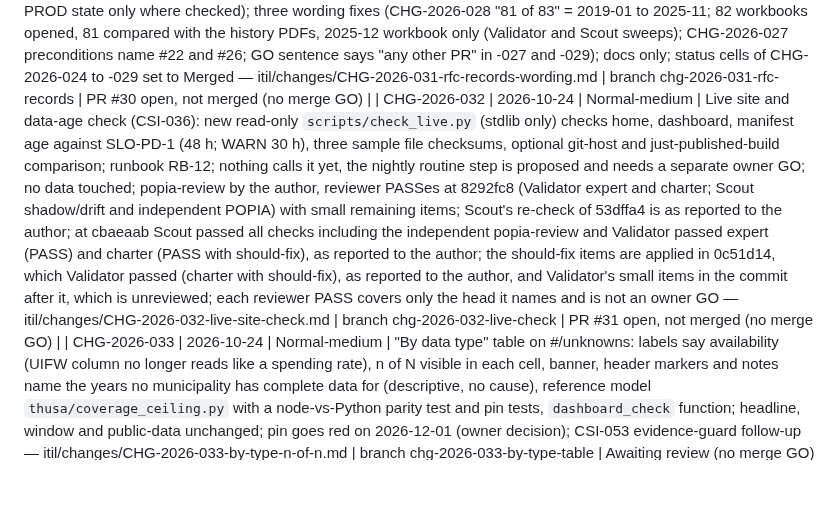
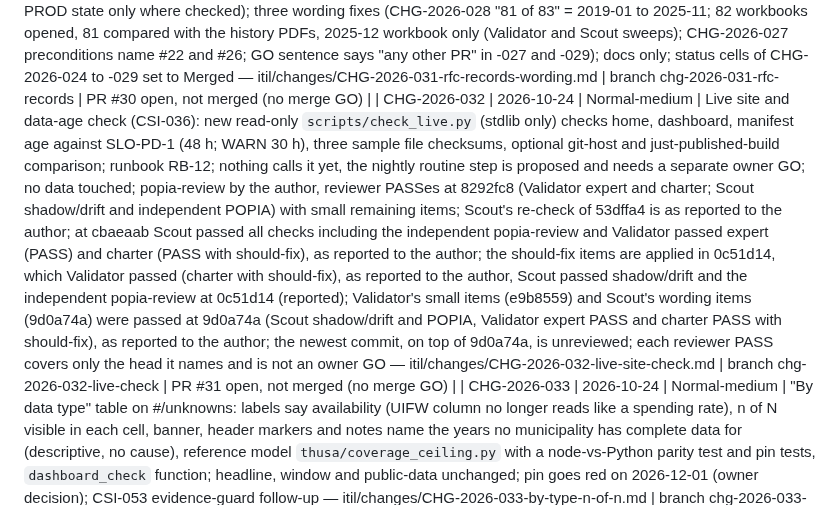
Before and after one commit to farwaters/publicfunds-sa, a Markdown page: itil/registers/change-log.md, the part around the change. Drawn GitHub-style; blank space fills up the shorter version.

```diff
--- a/itil/registers/change-log.md
+++ b/itil/registers/change-log.md
@@ -46,6 +46,6 @@ Next step: the owner runs `gh auth login` (or connects GitHub), then creates the
 | CHG-2026-029 | 2026-10-24 | Normal | Public wording follow-up (KE-012 fuel; owner to confirm the tier): known_gaps (with a KE-014/KE-015 pointer), KE-012 row (symptom no longer cut), `prices.fuel.about` and the DMPR licence line (source, URL, copyright, no commercial use) say no fuel month is missing from 2019-01 to the latest month and that 2025-12 comes from the DMPR December 2025 fuel regulations workbook; wording only (fingerprints 80bc13d78db54047 / 5b8c52c8bf8888eb / b7f3d278d8c12246 unchanged); STACKED on #24 and #25: merge #24 first, then #25 and #27 TOGETHER under one GO before the same nightly (GO quotes CHG-2026-027 and CHG-2026-029); the KE-014/KE-015 pointer needs PR #22 and PR #26 merged first; PROD check after the first nightly (7 rows for 2025-12, counts.fuel_rows 658); live manifest and prices.json wording change at the next nightly publish — itil/changes/CHG-2026-029-wording-2025-12.md | branch chg-2026-029-wording-2025-12 | Merged PR #27 together with #25 (2026-10-24, owner GO) |
 | CHG-2026-025 | 2026-10-24 | Standard | Nightly refresh runs current origin/main: guarded step 0 (branch main + clean tracked tree test, then `git fetch -q origin && git merge --ff-only origin/main`; failure = stop and report, skip steps 1-5) added to the publicfunds-refresh skill; live data verified built from da29dbc; owner GO quoted in the record — itil/changes/CHG-2026-025-nightly-current-main.md | branch chg-2026-025-nightly-current-main | Skill change applied; record merged PR #23 (2026-10-24, owner GO) |
 | CHG-2026-031 | 2026-10-24 | Standard | Merged RFC records: "Result" lines of CHG-2026-019 to -029 updated from "awaiting review" to the verified merge facts (PR, merge commit, time, GO location, PROD state only where checked); three wording fixes (CHG-2026-028 "81 of 83" = 2019-01 to 2025-11; 82 workbooks opened, 81 compared with the history PDFs, 2025-12 workbook only (Validator and Scout sweeps); CHG-2026-027 preconditions name #22 and #26; GO sentence says "any other PR" in -027 and -029); docs only; status cells of CHG-2026-024 to -029 set to Merged — itil/changes/CHG-2026-031-rfc-records-wording.md | branch chg-2026-031-rfc-records | PR #30 open, not merged (no merge GO) |
-| CHG-2026-032 | 2026-10-24 | Normal-medium | Live site and data-age check (CSI-036): new read-only `scripts/check_live.py` (stdlib only) checks home, dashboard, manifest age against SLO-PD-1 (48 h; WARN 30 h), three sample file checksums, optional git-host and just-published-build comparison; runbook RB-12; nothing calls it yet, the nightly routine step is proposed and needs a separate owner GO; no data touched; popia-review by the author, reviewer PASSes at 8292fc8 (Validator expert and charter; Scout shadow/drift and independent POPIA) with small remaining items; Scout's re-check of 53dffa4 is as reported to the author; at cbaeaab Scout passed all checks including the independent popia-review and Validator passed expert (PASS) and charter (PASS with should-fix), as reported to the author; the should-fix items are applied in 0c51d14, which Validator passed (charter with should-fix), as reported to the author, and Validator's small items in the commit after it, which is unreviewed; each reviewer PASS covers only the head it names and is not an owner GO — itil/changes/CHG-2026-032-live-site-check.md | branch chg-2026-032-live-check | PR #31 open, not merged (no merge GO) |
+| CHG-2026-032 | 2026-10-24 | Normal-medium | Live site and data-age check (CSI-036): new read-only `scripts/check_live.py` (stdlib only) checks home, dashboard, manifest age against SLO-PD-1 (48 h; WARN 30 h), three sample file checksums, optional git-host and just-published-build comparison; runbook RB-12; nothing calls it yet, the nightly routine step is proposed and needs a separate owner GO; no data touched; popia-review by the author, reviewer PASSes at 8292fc8 (Validator expert and charter; Scout shadow/drift and independent POPIA) with small remaining items; Scout's re-check of 53dffa4 is as reported to the author; at cbaeaab Scout passed all checks including the independent popia-review and Validator passed expert (PASS) and charter (PASS with should-fix), as reported to the author; the should-fix items are applied in 0c51d14, which Validator passed (charter with should-fix), as reported to the author, Scout passed shadow/drift and the independent popia-review at 0c51d14 (reported); Validator's small items (e9b8559) and Scout's wording items (9d0a74a) were passed at 9d0a74a (Scout shadow/drift and POPIA, Validator expert PASS and charter PASS with should-fix), as reported to the author; the newest commit, on top of 9d0a74a, is unreviewed; each reviewer PASS covers only the head it names and is not an owner GO — itil/changes/CHG-2026-032-live-site-check.md | branch chg-2026-032-live-check | PR #31 open, not merged (no merge GO) |
 | CHG-2026-033 | 2026-10-24 | Normal-medium | "By data type" table on #/unknowns: labels say availability (UIFW column no longer reads like a spending rate), n of N visible in each cell, banner, header markers and notes name the years no municipality has complete data for (descriptive, no cause), reference model `thusa/coverage_ceiling.py` with a node-vs-Python parity test and pin tests, `dashboard_check` function; headline, window and public-data unchanged; pin goes red on 2026-12-01 (owner decision); CSI-053 evidence-guard follow-up — itil/changes/CHG-2026-033-by-type-n-of-n.md | branch chg-2026-033-by-type-table | Awaiting review (no merge GO) |
 | CHG-2026-034 | 2026-10-24 | Normal-medium | Option A for the headline (chosen by delegation, relayed by Cavus; not a merge GO): 75.7% = 1167/1542 stays; a note under the headline on the home page, on #/coverage and on the report card names the years in which no municipality has complete data for a core type (from coverage.json, parity-tested against a Python model); remaining "published" state wording replaced with "available"; B, C1 and C2 recorded as rejected alternatives with their numbers. Page only; no public-data, window or headline change. Stacked on CHG-2026-033 | PR #33 (branch `chg-2026-034-option-a-wording`, base `chg-2026-033-by-type-table`) | Awaiting review (no merge GO) |
```
Also changed, not shown: itil/changes/CHG-2026-032-live-site-check.md (+8 -8 lines).
